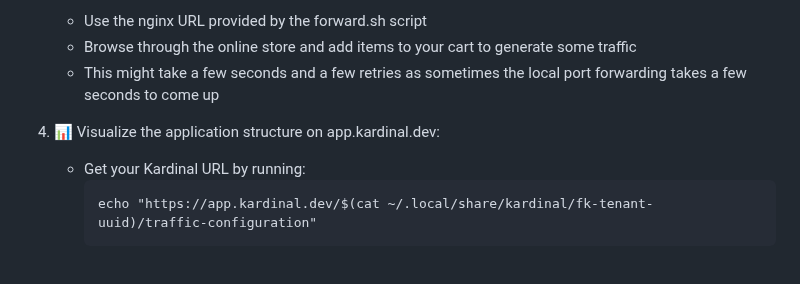
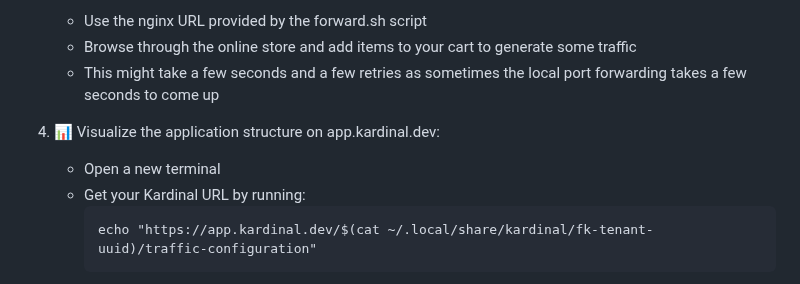
Before and after one commit to kurtosis-tech/kardinal-playground, a Markdown page: README.md, the part around the change. GitHub-like rendering.

Commit message:
small change in readme

````diff
--- a/README.md
+++ b/README.md
@@ -52,6 +52,7 @@ Follow these steps to explore the Kardinal Playground.
    - This might take a few seconds and a few retries as sometimes the local port forwarding takes a few seconds to come up
 
 4. 📊 Visualize the application structure on app.kardinal.dev:
+   - Open a new terminal
    - Get your Kardinal URL by running:
      ```
      echo "https://app.kardinal.dev/$(cat ~/.local/share/kardinal/fk-tenant-uuid)/traffic-configuration"
````
